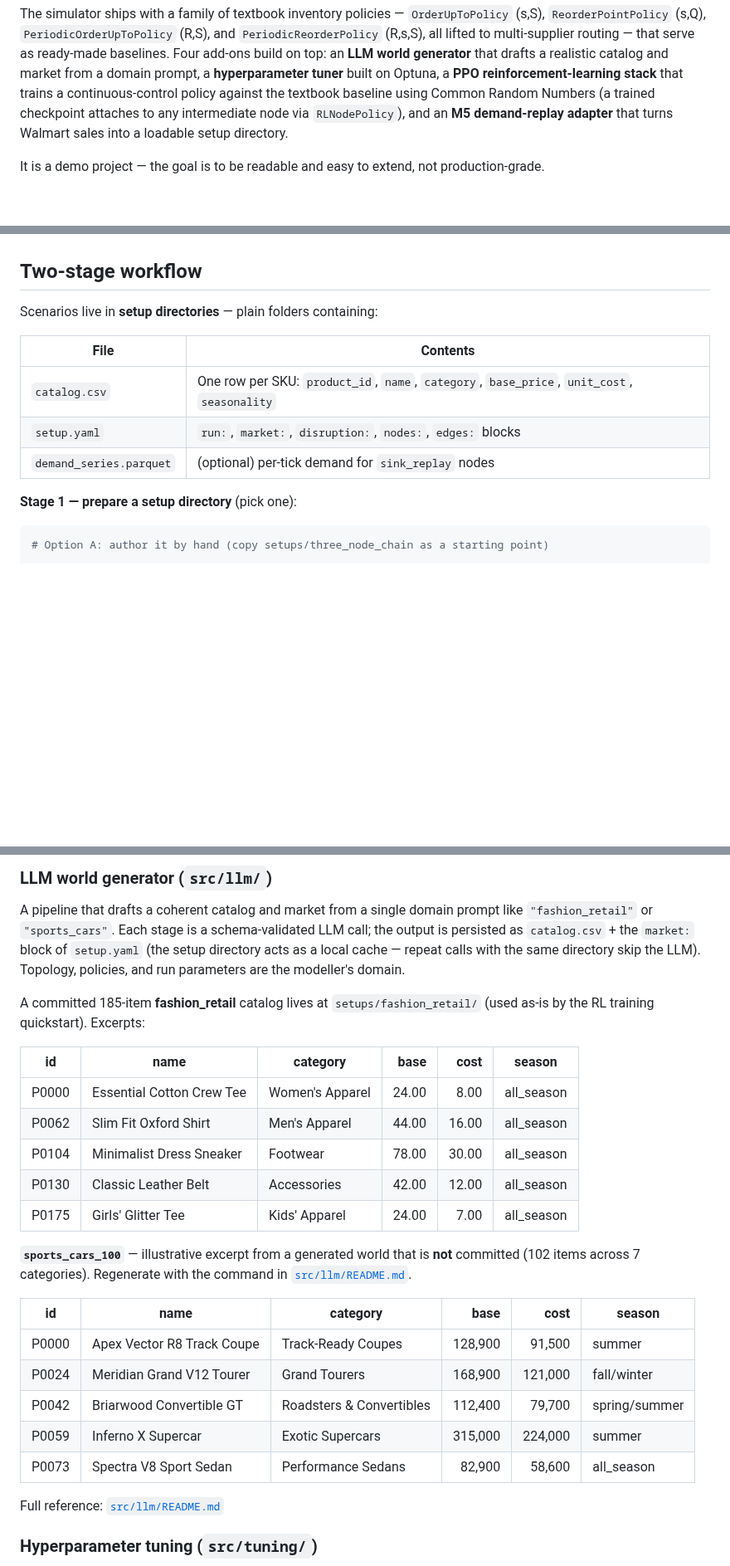
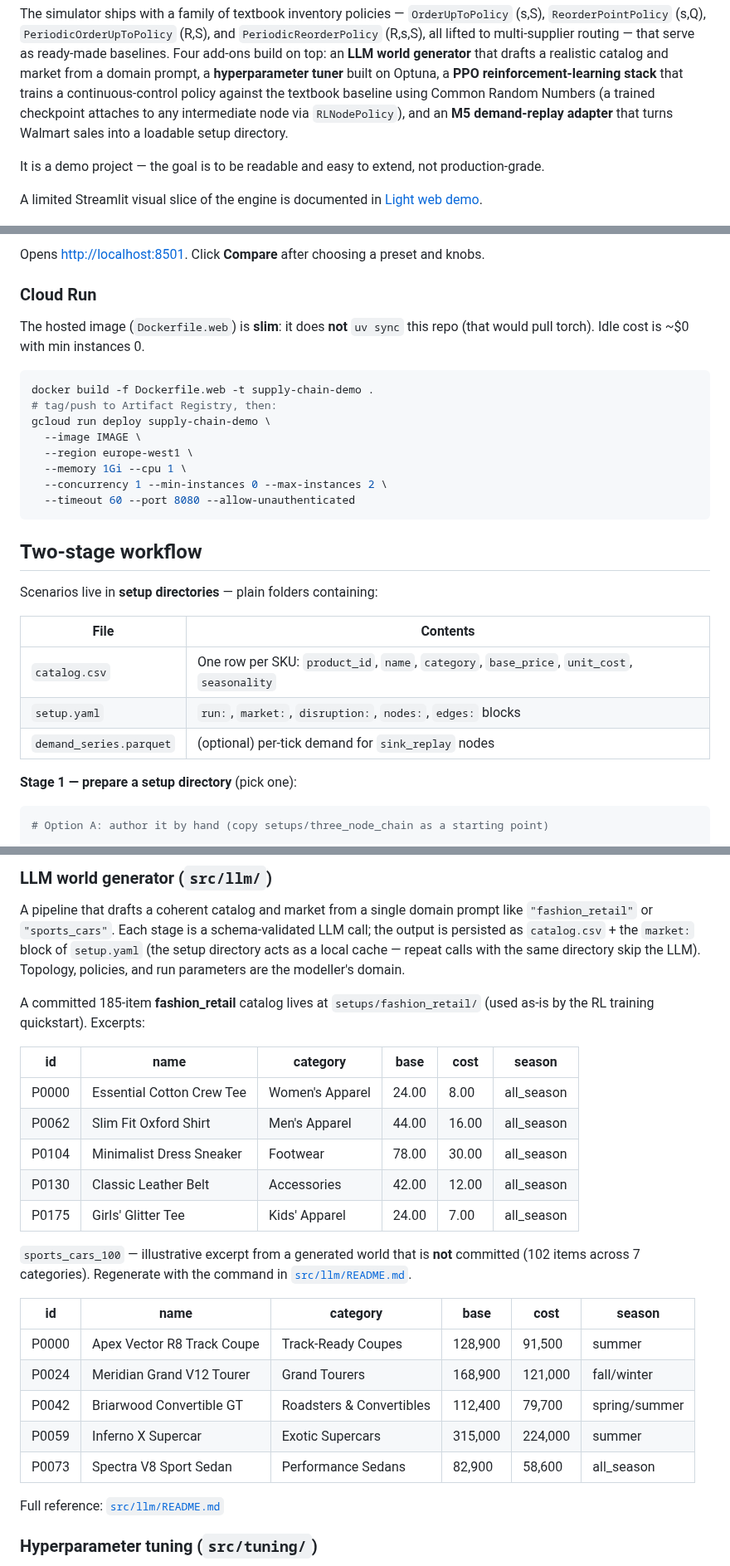
Before and after one commit to mjordanic/supply_chain_simulator, a Markdown page: README.md, 3 parts joined by grey strips. Shown at 83% size. Drawn GitHub-style; blank space fills up the shorter version.

````diff
--- a/README.md
+++ b/README.md
@@ -21,6 +21,8 @@ adapter** that turns Walmart sales into a loadable setup directory.
 
 It is a demo project — the goal is to be readable and easy to extend, not production-grade.
 
+A limited Streamlit visual slice of the engine is documented in [Light web demo](#light-web-demo).
+
 ![Market supply and demand per region](docs/images/sim_market_supply_demand.png)
 
 ## Quickstart
@@ -37,12 +82,34 @@ setup requires an API key.
+Opens [http://localhost:8501](http://localhost:8501). Click **Compare** after choosing
+a preset and knobs.
+
+### Cloud Run
+
+The hosted image (`Dockerfile.web`) is **slim**: it does **not** `uv sync` this repo (that would pull torch). Idle cost is ~$0 with min instances 0.
+
+```bash
+docker build -f Dockerfile.web -t supply-chain-demo .
+# tag/push to Artifact Registry, then:
+gcloud run deploy supply-chain-demo \
+  --image IMAGE \
+  --region europe-west1 \
+  --memory 1Gi --cpu 1 \
+  --concurrency 1 --min-instances 0 --max-instances 2 \
+  --timeout 60 --port 8080 --allow-unauthenticated
+```
+
+
+
 ## Two-stage workflow
 
 Scenarios live in **setup directories** — plain folders containing:
 
-| File | Contents |
-|---|---|
-| `catalog.csv` | One row per SKU: `product_id`, `name`, `category`, `base_price`, `unit_cost`, `seasonality` |
-| `setup.yaml` | `run:`, `market:`, `disruption:`, `nodes:`, `edges:` blocks |
-| `demand_series.parquet` | (optional) per-tick demand for `sink_replay` nodes |
+
+| File                    | Contents                                                                                    |
+| ----------------------- | ------------------------------------------------------------------------------------------- |
+| `catalog.csv`           | One row per SKU: `product_id`, `name`, `category`, `base_price`, `unit_cost`, `seasonality` |
+| `setup.yaml`            | `run:`, `market:`, `disruption:`, `nodes:`, `edges:` blocks                                 |
+| `demand_series.parquet` | (optional) per-tick demand for `sink_replay` nodes                                          |
+
 
 **Stage 1 — prepare a setup directory** (pick one):
 
@@ -181,25 +256,29 @@ parameters are the modeller's domain.
 A committed 185-item **fashion_retail** catalog lives at `setups/fashion_retail/` (used as-is by
 the RL training quickstart). Excerpts:
 
-| id | name | category | base | cost | season |
-|---|---|---|---:|---:|---|
-| P0000 | Essential Cotton Crew Tee | Women's Apparel | 24.00 | 8.00 | all_season |
-| P0062 | Slim Fit Oxford Shirt | Men's Apparel | 44.00 | 16.00 | all_season |
-| P0104 | Minimalist Dress Sneaker | Footwear | 78.00 | 30.00 | all_season |
-| P0130 | Classic Leather Belt | Accessories | 42.00 | 12.00 | all_season |
-| P0175 | Girls' Glitter Tee | Kids' Apparel | 24.00 | 7.00 | all_season |
 
-**`sports_cars_100`** — illustrative excerpt from a generated world that is **not** committed
+| id    | name                      | category        | base  | cost  | season     |
+| ----- | ------------------------- | --------------- | ----- | ----- | ---------- |
+| P0000 | Essential Cotton Crew Tee | Women's Apparel | 24.00 | 8.00  | all_season |
+| P0062 | Slim Fit Oxford Shirt     | Men's Apparel   | 44.00 | 16.00 | all_season |
+| P0104 | Minimalist Dress Sneaker  | Footwear        | 78.00 | 30.00 | all_season |
+| P0130 | Classic Leather Belt      | Accessories     | 42.00 | 12.00 | all_season |
+| P0175 | Girls' Glitter Tee        | Kids' Apparel   | 24.00 | 7.00  | all_season |
+
+
+`sports_cars_100` — illustrative excerpt from a generated world that is **not** committed
 (102 items across 7 categories). Regenerate with the command in
 [`src/llm/README.md`](src/llm/README.md#example).
 
-| id | name | category | base | cost | season |
-|---|---|---|---:|---:|---|
-| P0000 | Apex Vector R8 Track Coupe | Track-Ready Coupes | 128,900 | 91,500 | summer |
-| P0024 | Meridian Grand V12 Tourer | Grand Tourers | 168,900 | 121,000 | fall/winter |
-| P0042 | Briarwood Convertible GT | Roadsters & Convertibles | 112,400 | 79,700 | spring/summer |
-| P0059 | Inferno X Supercar | Exotic Supercars | 315,000 | 224,000 | summer |
-| P0073 | Spectra V8 Sport Sedan | Performance Sedans | 82,900 | 58,600 | all_season |
+
+| id    | name                       | category                 | base    | cost    | season        |
+| ----- | -------------------------- | ------------------------ | ------- | ------- | ------------- |
+| P0000 | Apex Vector R8 Track Coupe | Track-Ready Coupes       | 128,900 | 91,500  | summer        |
+| P0024 | Meridian Grand V12 Tourer  | Grand Tourers            | 168,900 | 121,000 | fall/winter   |
+| P0042 | Briarwood Convertible GT   | Roadsters & Convertibles | 112,400 | 79,700  | spring/summer |
+| P0059 | Inferno X Supercar         | Exotic Supercars         | 315,000 | 224,000 | summer        |
+| P0073 | Spectra V8 Sport Sedan     | Performance Sedans       | 82,900  | 58,600  | all_season    |
+
 
 Full reference: [`src/llm/README.md`](src/llm/README.md)
 
````
Also changed, not shown: other parts of README.md (+65 -10 lines), CONTEXT.md (+1 -0 lines), docs/adr/0023-web-demo-cloud-run.md (added, +9 -0 lines), docs/images/web_demo_policy_lab.png (added), 14 other files.
